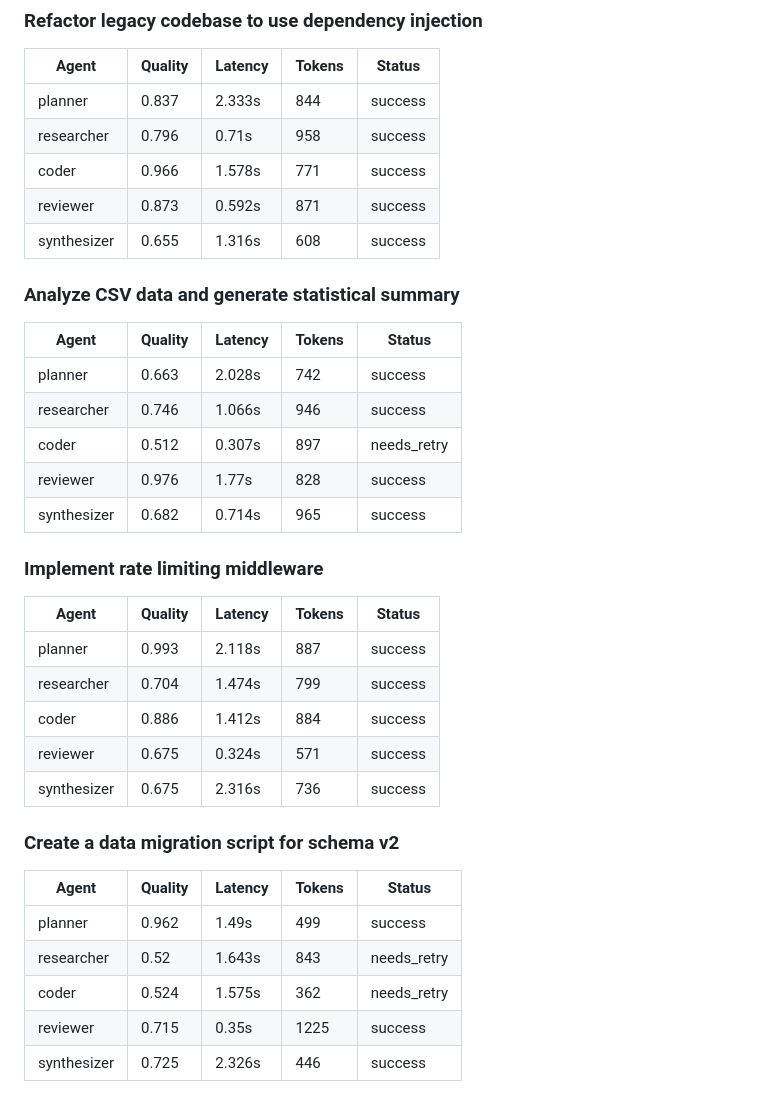
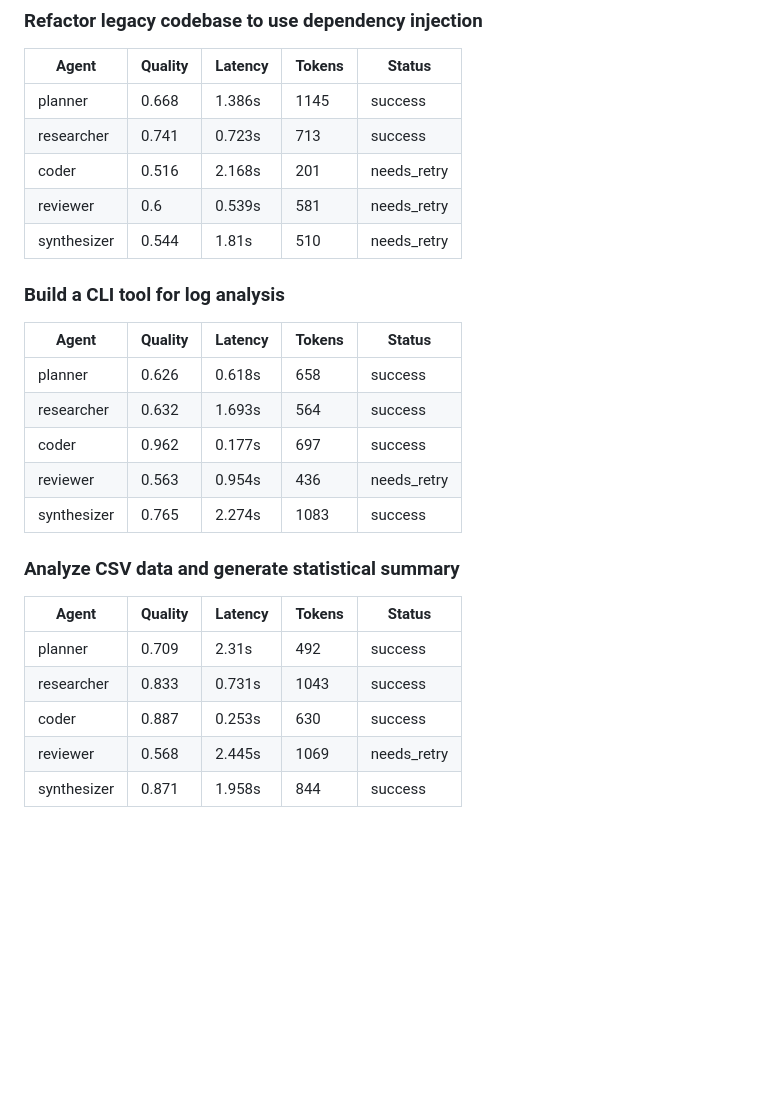
Before and after one commit to Atharv279/ai-agent-lab, a Markdown page: logs/2026-11-10.md, the part around one of its changes. Rendered like a GitHub page; blank space fills up the shorter version.

```diff
--- a/logs/2026-11-10.md
+++ b/logs/2026-11-10.md
@@ -25,35 +34,26 @@
 ### Refactor legacy codebase to use dependency injection
 | Agent | Quality | Latency | Tokens | Status |
 |-------|---------|---------|--------|--------|
-| planner | 0.837 | 2.333s | 844 | success |
-| researcher | 0.796 | 0.71s | 958 | success |
-| coder | 0.966 | 1.578s | 771 | success |
-| reviewer | 0.873 | 0.592s | 871 | success |
-| synthesizer | 0.655 | 1.316s | 608 | success |
+| planner | 0.668 | 1.386s | 1145 | success |
+| researcher | 0.741 | 0.723s | 713 | success |
+| coder | 0.516 | 2.168s | 201 | needs_retry |
+| reviewer | 0.6 | 0.539s | 581 | needs_retry |
+| synthesizer | 0.544 | 1.81s | 510 | needs_retry |
+
+### Build a CLI tool for log analysis
+| Agent | Quality | Latency | Tokens | Status |
+|-------|---------|---------|--------|--------|
+| planner | 0.626 | 0.618s | 658 | success |
+| researcher | 0.632 | 1.693s | 564 | success |
+| coder | 0.962 | 0.177s | 697 | success |
+| reviewer | 0.563 | 0.954s | 436 | needs_retry |
+| synthesizer | 0.765 | 2.274s | 1083 | success |
 
 ### Analyze CSV data and generate statistical summary
 | Agent | Quality | Latency | Tokens | Status |
 |-------|---------|---------|--------|--------|
-| planner | 0.663 | 2.028s | 742 | success |
-| researcher | 0.746 | 1.066s | 946 | success |
-| coder | 0.512 | 0.307s | 897 | needs_retry |
-| reviewer | 0.976 | 1.77s | 828 | success |
-| synthesizer | 0.682 | 0.714s | 965 | success |
-
-### Implement rate limiting middleware
-| Agent | Quality | Latency | Tokens | Status |
-|-------|---------|---------|--------|--------|
-| planner | 0.993 | 2.118s | 887 | success |
-| researcher | 0.704 | 1.474s | 799 | success |
-| coder | 0.886 | 1.412s | 884 | success |
-| reviewer | 0.675 | 0.324s | 571 | success |
-| synthesizer | 0.675 | 2.316s | 736 | success |
-
-### Create a data migration script for schema v2
-| Agent | Quality | Latency | Tokens | Status |
-|-------|---------|---------|--------|--------|
-| planner | 0.962 | 1.49s | 499 | success |
-| researcher | 0.52 | 1.643s | 843 | needs_retry |
-| coder | 0.524 | 1.575s | 362 | needs_retry |
-| reviewer | 0.715 | 0.35s | 1225 | success |
-| synthesizer | 0.725 | 2.326s | 446 | success |
+| planner | 0.709 | 2.31s | 492 | success |
+| researcher | 0.833 | 0.731s | 1043 | success |
+| coder | 0.887 | 0.253s | 630 | success |
+| reviewer | 0.568 | 2.445s | 1069 | needs_retry |
+| synthesizer | 0.871 | 1.958s | 844 | success |
```
Also changed, not shown: other parts of logs/2026-11-10.md (+16 -7 lines), logs/2026-11-10_dashboard.png, 1 other file.
